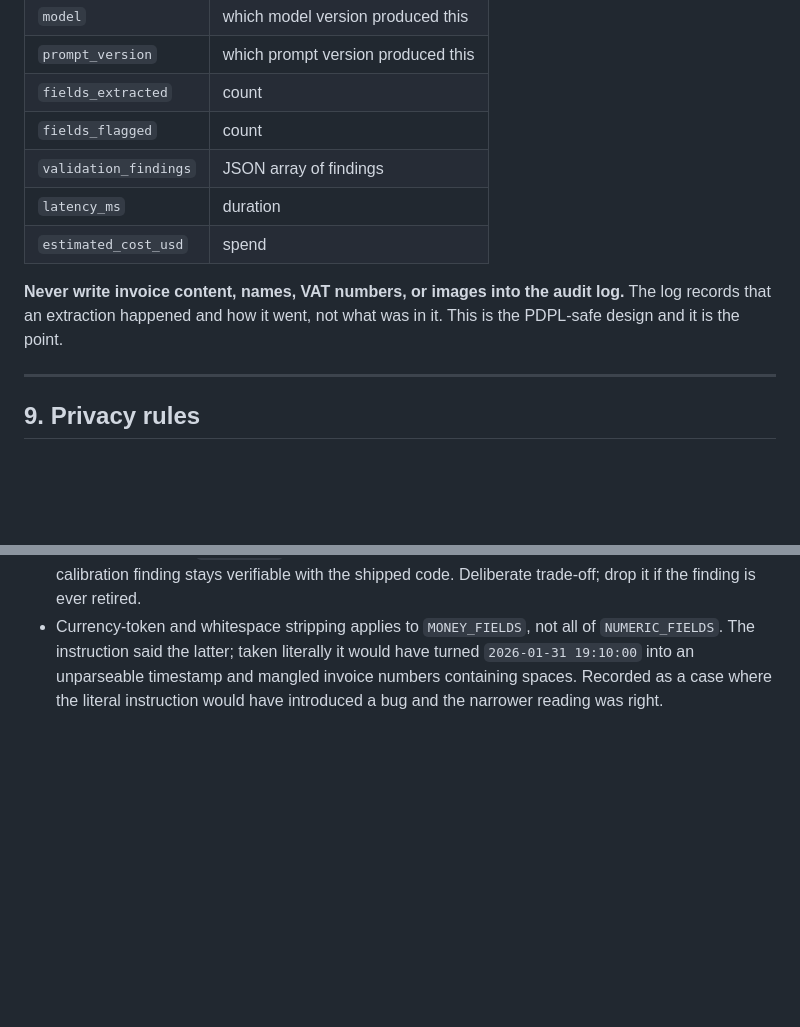
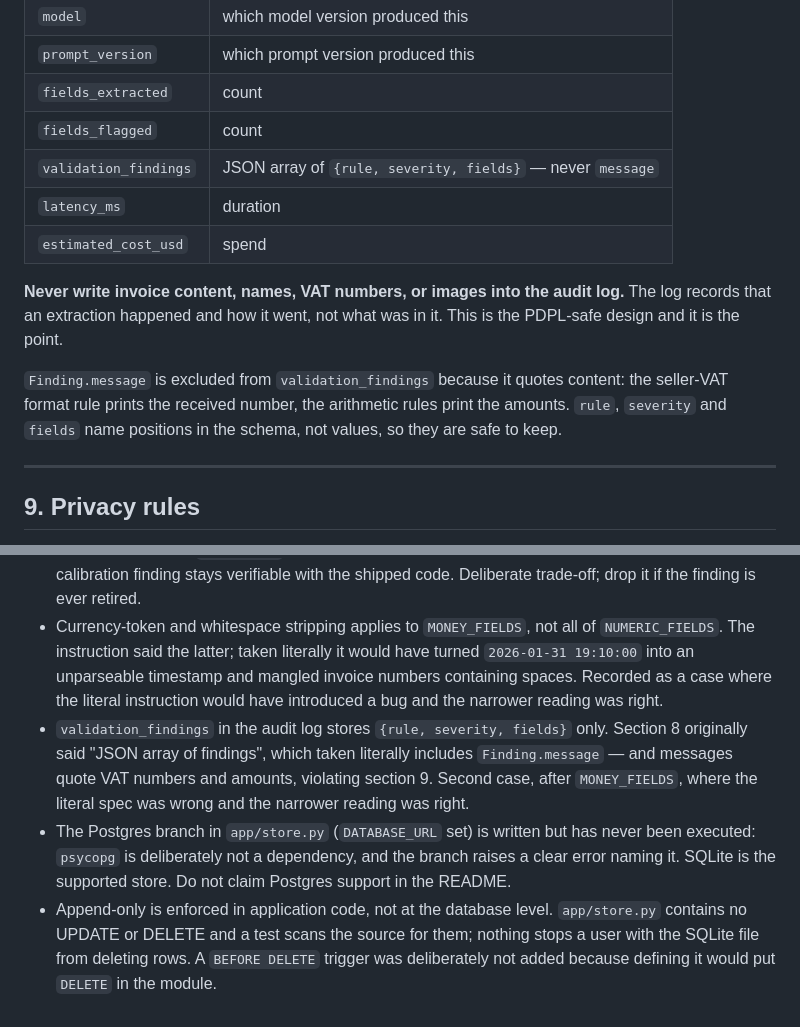
Before and after one commit to Aisha1124/arabic-invoice-reader, a Markdown page: CLAUDE.md, 2 parts joined by grey strips. GitHub-like rendering; blank space fills up the shorter version.

Commit message:
Note the Finding.message narrowing in section 8
Co-Authored-By: Claude Opus 5 <noreply@anthropic.com>

```diff
--- a/CLAUDE.md
+++ b/CLAUDE.md
@@ -195,11 +195,13 @@ Every extraction writes one immutable row. Append-only. No updates, no deletes.
 | `prompt_version` | which prompt version produced this |
 | `fields_extracted` | count |
 | `fields_flagged` | count |
-| `validation_findings` | JSON array of findings |
+| `validation_findings` | JSON array of `{rule, severity, fields}` — never `message` |
 | `latency_ms` | duration |
 | `estimated_cost_usd` | spend |
 
 **Never write invoice content, names, VAT numbers, or images into the audit log.** The log records that an extraction happened and how it went, not what was in it. This is the PDPL-safe design and it is the point.
+
+`Finding.message` is excluded from `validation_findings` because it quotes content: the seller-VAT format rule prints the received number, the arithmetic rules print the amounts. `rule`, `severity` and `fields` name positions in the schema, not values, so they are safe to keep.
 
 ---
 
@@ -263,3 +265,6 @@ Never: silently simplify the task, fake a result, stub something and describe it
 - gpt-4o misreads Arabic-Indic amounts in table cells even when clearly printed (Noto Naskh, 22px, `٫` separator), with the same wrong values on repeated runs and confidence 1.0. Details in `eval/README.md` "Findings". The arithmetic checks catch it; the confidence scores do not. Report the 6 Arabic-Indic samples separately.
 - The prompt still asks for per-field confidence scores that nothing acts on. That is roughly 400 output tokens per call (the `confidence` object is about a third of each response) spent so the inverse-calibration finding stays verifiable with the shipped code. Deliberate trade-off; drop it if the finding is ever retired.
 - Currency-token and whitespace stripping applies to `MONEY_FIELDS`, not all of `NUMERIC_FIELDS`. The instruction said the latter; taken literally it would have turned `2026-01-31 19:10:00` into an unparseable timestamp and mangled invoice numbers containing spaces. Recorded as a case where the literal instruction would have introduced a bug and the narrower reading was right.
+- `validation_findings` in the audit log stores `{rule, severity, fields}` only. Section 8 originally said "JSON array of findings", which taken literally includes `Finding.message` — and messages quote VAT numbers and amounts, violating section 9. Second case, after `MONEY_FIELDS`, where the literal spec was wrong and the narrower reading was right.
+- The Postgres branch in `app/store.py` (`DATABASE_URL` set) is written but has never been executed: `psycopg` is deliberately not a dependency, and the branch raises a clear error naming it. SQLite is the supported store. Do not claim Postgres support in the README.
+- Append-only is enforced in application code, not at the database level. `app/store.py` contains no UPDATE or DELETE and a test scans the source for them; nothing stops a user with the SQLite file from deleting rows. A `BEFORE DELETE` trigger was deliberately not added because defining it would put `DELETE` in the module.
```
